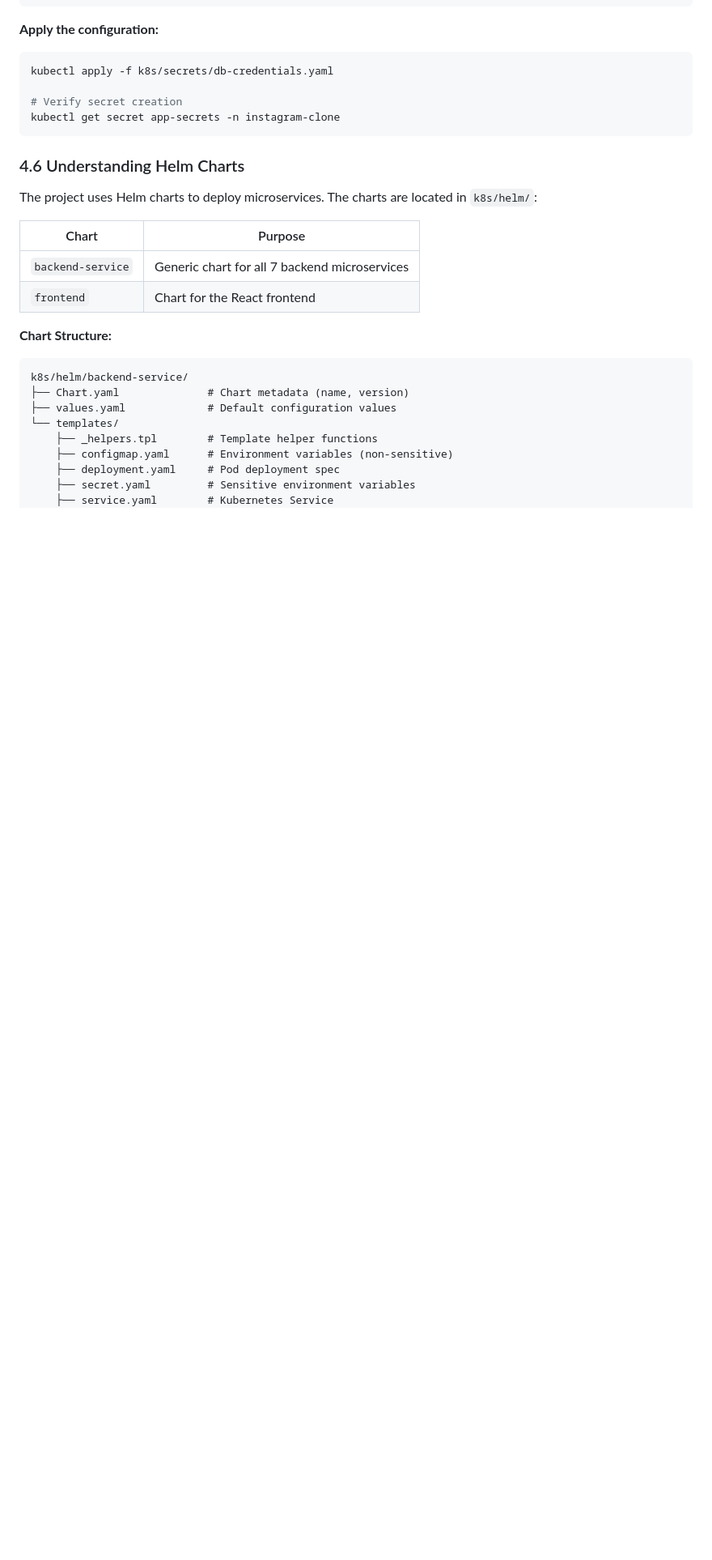
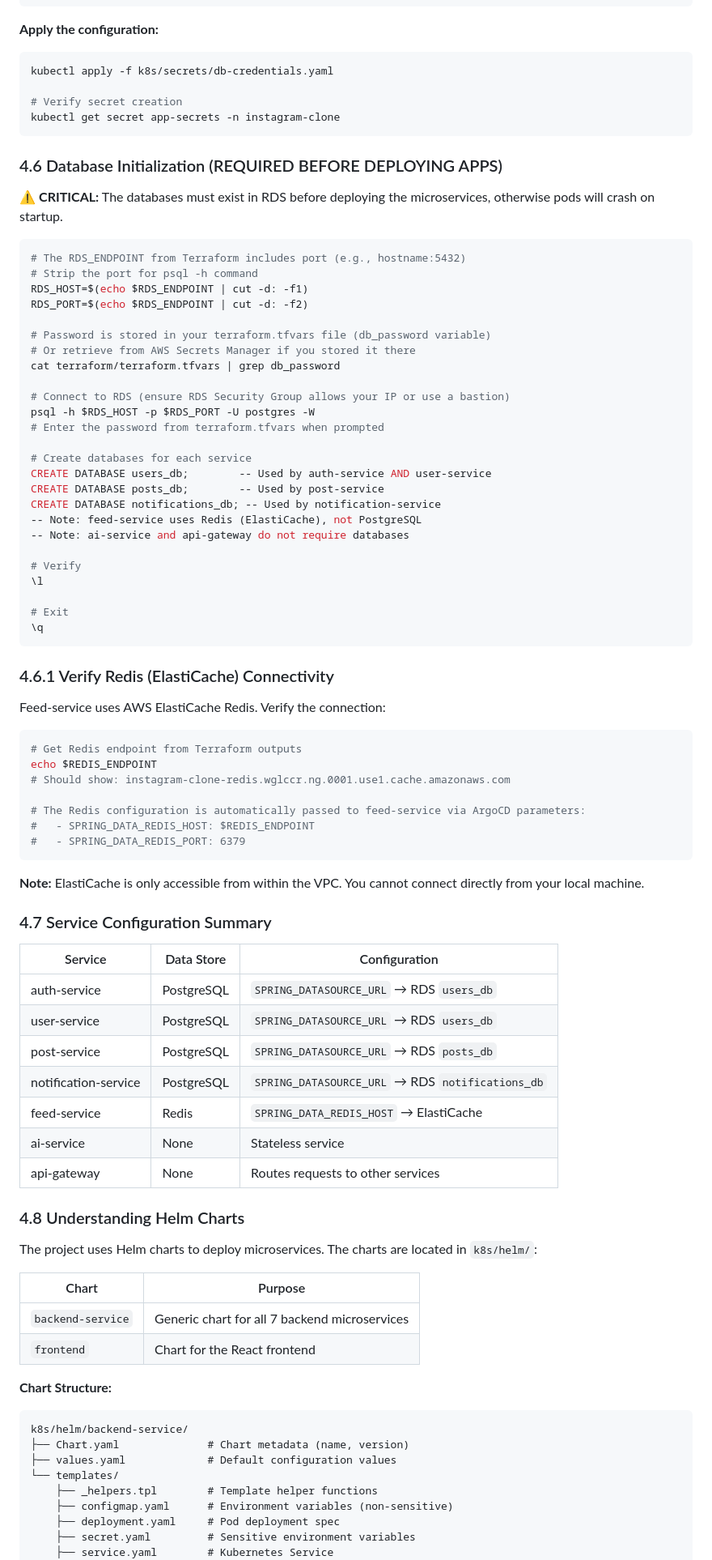
Before and after one commit to rupesh9999/aws_three_tier_projects, a Markdown page: awsInstagramCloneWebApplication/EXECUTION-GUIDE.md, the part around the change printed below. Shown: that part at 81% size. Rendered like a GitHub page; blank space fills up the shorter version.

Commit message:
docs: Add detailed database initialization instructions for PostgreSQL and Redis, and a service configuration summary.

````diff
--- a/awsInstagramCloneWebApplication/EXECUTION-GUIDE.md
+++ b/awsInstagramCloneWebApplication/EXECUTION-GUIDE.md
@@ -253,7 +253,67 @@ kubectl apply -f k8s/secrets/db-credentials.yaml
 kubectl get secret app-secrets -n instagram-clone
 ```
 
-### 4.6 Understanding Helm Charts
+### 4.6 Database Initialization (REQUIRED BEFORE DEPLOYING APPS)
+
+⚠️ **CRITICAL:** The databases must exist in RDS before deploying the microservices, otherwise pods will crash on startup.
+
+```bash
+# The RDS_ENDPOINT from Terraform includes port (e.g., hostname:5432)
+# Strip the port for psql -h command
+RDS_HOST=$(echo $RDS_ENDPOINT | cut -d: -f1)
+RDS_PORT=$(echo $RDS_ENDPOINT | cut -d: -f2)
+
+# Password is stored in your terraform.tfvars file (db_password variable)
+# Or retrieve from AWS Secrets Manager if you stored it there
+cat terraform/terraform.tfvars | grep db_password
+
+# Connect to RDS (ensure RDS Security Group allows your IP or use a bastion)
+psql -h $RDS_HOST -p $RDS_PORT -U postgres -W
+# Enter the password from terraform.tfvars when prompted
+
+# Create databases for each service
+CREATE DATABASE users_db;        -- Used by auth-service AND user-service
+CREATE DATABASE posts_db;        -- Used by post-service
+CREATE DATABASE notifications_db; -- Used by notification-service
+-- Note: feed-service uses Redis (ElastiCache), not PostgreSQL
+-- Note: ai-service and api-gateway do not require databases
+
+# Verify
+\l
+
+# Exit
+\q
+```
+
+### 4.6.1 Verify Redis (ElastiCache) Connectivity
+
+Feed-service uses AWS ElastiCache Redis. Verify the connection:
+
+```bash
+# Get Redis endpoint from Terraform outputs
+echo $REDIS_ENDPOINT
+# Should show: instagram-clone-redis.wglccr.ng.0001.use1.cache.amazonaws.com
+
+# The Redis configuration is automatically passed to feed-service via ArgoCD parameters:
+#   - SPRING_DATA_REDIS_HOST: $REDIS_ENDPOINT
+#   - SPRING_DATA_REDIS_PORT: 6379
+```
+
+**Note:** ElastiCache is only accessible from within the VPC. You cannot connect directly from your local machine.
+
+### 4.7 Service Configuration Summary
+
+| Service | Data Store | Configuration |
+|---------|------------|---------------|
+| auth-service | PostgreSQL | `SPRING_DATASOURCE_URL` → RDS `users_db` |
+| user-service | PostgreSQL | `SPRING_DATASOURCE_URL` → RDS `users_db` |
+| post-service | PostgreSQL | `SPRING_DATASOURCE_URL` → RDS `posts_db` |
+| notification-service | PostgreSQL | `SPRING_DATASOURCE_URL` → RDS `notifications_db` |
+| feed-service | Redis | `SPRING_DATA_REDIS_HOST` → ElastiCache |
+| ai-service | None | Stateless service |
+| api-gateway | None | Routes requests to other services |
+
+### 4.8 Understanding Helm Charts
 
 The project uses Helm charts to deploy microservices. The charts are located in `k8s/helm/`:
 
````
Also changed, not shown: other parts of awsInstagramCloneWebApplication/EXECUTION-GUIDE.md (+2 -17 lines).
